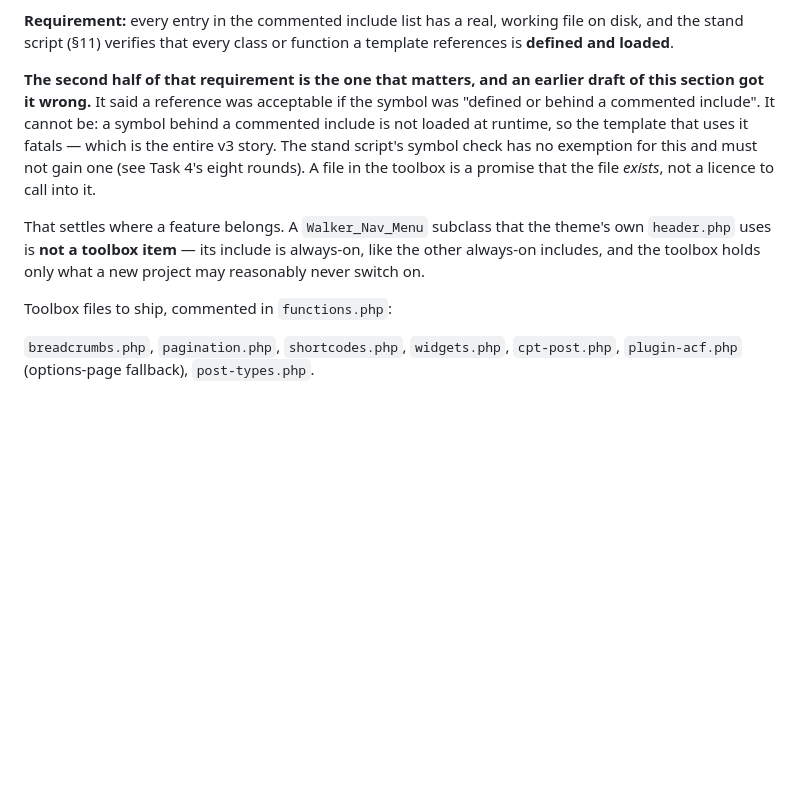
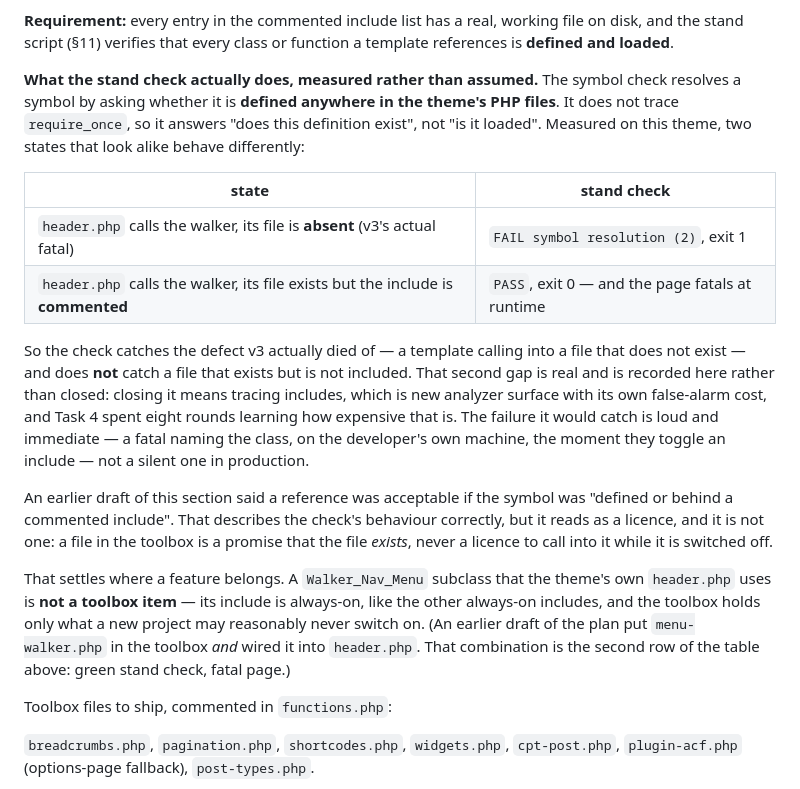
Before and after one commit to LuKiDar/cs_w_000_starter-v4, a Markdown page: docs/design/2026-10-01-cs-wp-starter-v4-design.md, the part around the change. GitHub-like rendering; blank space fills up the shorter version.

```diff
--- a/docs/design/2026-10-01-cs-wp-starter-v4-design.md
+++ b/docs/design/2026-10-01-cs-wp-starter-v4-design.md
@@ -352,18 +352,35 @@ v4 must keep it.
 disk, and the stand script (§11) verifies that every class or function a template
 references is **defined and loaded**.
 
-**The second half of that requirement is the one that matters, and an earlier draft of
-this section got it wrong.** It said a reference was acceptable if the symbol was
-"defined or behind a commented include". It cannot be: a symbol behind a commented
-include is not loaded at runtime, so the template that uses it fatals — which is the
-entire v3 story. The stand script's symbol check has no exemption for this and must not
-gain one (see Task 4's eight rounds). A file in the toolbox is a promise that the file
-*exists*, not a licence to call into it.
+**What the stand check actually does, measured rather than assumed.** The symbol check
+resolves a symbol by asking whether it is **defined anywhere in the theme's PHP files**.
+It does not trace `require_once`, so it answers "does this definition exist", not "is it
+loaded". Measured on this theme, two states that look alike behave differently:
+
+| state | stand check |
+| --- | --- |
+| `header.php` calls the walker, its file is **absent** (v3's actual fatal) | `FAIL symbol resolution (2)`, exit 1 |
+| `header.php` calls the walker, its file exists but the include is **commented** | `PASS`, exit 0 — and the page fatals at runtime |
+
+So the check catches the defect v3 actually died of — a template calling into a file that
+does not exist — and does **not** catch a file that exists but is not included. That
+second gap is real and is recorded here rather than closed: closing it means tracing
+includes, which is new analyzer surface with its own false-alarm cost, and Task 4 spent
+eight rounds learning how expensive that is. The failure it would catch is loud and
+immediate — a fatal naming the class, on the developer's own machine, the moment they
+toggle an include — not a silent one in production.
+
+An earlier draft of this section said a reference was acceptable if the symbol was
+"defined or behind a commented include". That describes the check's behaviour correctly,
+but it reads as a licence, and it is not one: a file in the toolbox is a promise that the
+file *exists*, never a licence to call into it while it is switched off.
 
 That settles where a feature belongs. A `Walker_Nav_Menu` subclass that the theme's own
 `header.php` uses is **not a toolbox item** — its include is always-on, like the other
 always-on includes, and the toolbox holds only what a new project may reasonably never
-switch on.
+switch on. (An earlier draft of the plan put `menu-walker.php` in the toolbox *and* wired
+it into `header.php`. That combination is the second row of the table above: green stand
+check, fatal page.)
 
 Toolbox files to ship, commented in `functions.php`:
 
```
Also changed, not shown: docs/plans/2026-10-01-cs-wp-starter-v4-foundation.md (+33 -18 lines).
